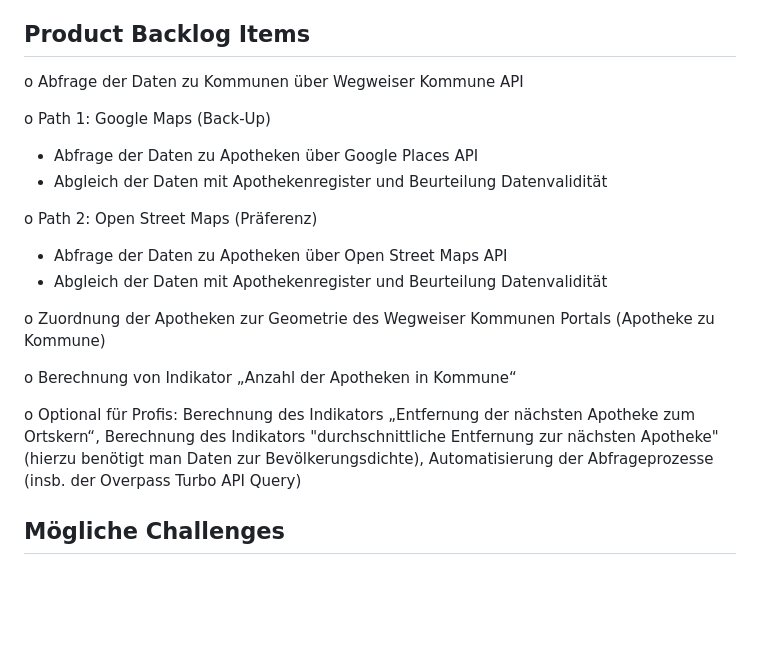
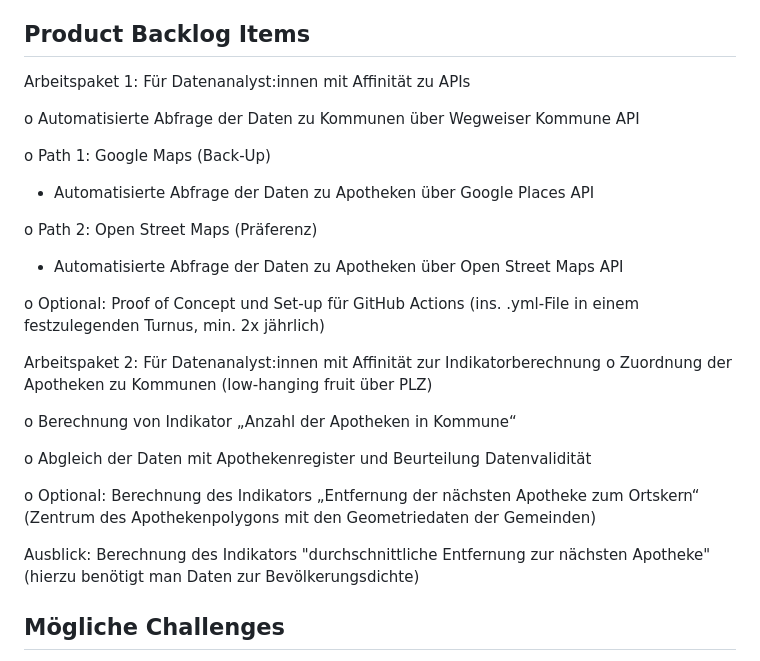
Before and after one commit to bertelsmannstift/wkindicators, a Markdown page: README.md, the part around the change. GitHub-like rendering; blank space fills up the shorter version.

```diff
--- a/README.md
+++ b/README.md
@@ -35,23 +35,28 @@ Uns liegt eine Liste der Kommunen mit über 5.000 Einwohnern, die auf dem Wegwei
 - Apothekenregisterdaten (Stichprobe mit 100 Kommunen)
 
 ## Product Backlog Items
+Arbeitspaket 1: Für Datenanalyst:innen mit Affinität zu APIs
 
-o	Abfrage der Daten zu Kommunen über Wegweiser Kommune API
+o	Automatisierte Abfrage der Daten zu Kommunen über Wegweiser Kommune API
 
 o	Path 1: Google Maps (Back-Up)
- - Abfrage der Daten zu Apotheken über Google Places API
- - Abgleich der Daten mit Apothekenregister und Beurteilung Datenvalidität
+ - Automatisierte Abfrage der Daten zu Apotheken über Google Places API
 
 o	Path 2: Open Street Maps (Präferenz)
- - Abfrage der Daten zu Apotheken über Open Street Maps API
- - Abgleich der Daten mit Apothekenregister und Beurteilung Datenvalidität
+ - Automatisierte Abfrage der Daten zu Apotheken über Open Street Maps API
 
-o	Zuordnung der Apotheken zur Geometrie des Wegweiser Kommunen Portals (Apotheke zu Kommune)
+o	Optional: Proof of Concept und Set-up für GitHub Actions (ins. .yml-File in einem festzulegenden Turnus, min. 2x jährlich)
+
+Arbeitspaket 2: Für Datenanalyst:innen mit Affinität zur Indikatorberechnung
+o	Zuordnung der Apotheken zu Kommunen (low-hanging fruit über PLZ)
 
 o	Berechnung von Indikator „Anzahl der Apotheken in Kommune“
 
-o Optional für Profis: Berechnung des Indikators „Entfernung der nächsten Apotheke zum Ortskern“, Berechnung des Indikators "durchschnittliche Entfernung zur nächsten Apotheke" (hierzu benötigt man Daten zur Bevölkerungsdichte), Automatisierung der Abfrageprozesse (insb. der Overpass Turbo API Query)
+o	Abgleich der Daten mit Apothekenregister und Beurteilung Datenvalidität
 
+o	Optional: Berechnung des Indikators „Entfernung der nächsten Apotheke zum Ortskern“ (Zentrum des Apothekenpolygons mit den Geometriedaten der Gemeinden)
+
+Ausblick: Berechnung des Indikators "durchschnittliche Entfernung zur nächsten Apotheke" (hierzu benötigt man Daten zur Bevölkerungsdichte)
 
 ## Mögliche Challenges
 - Matching Issues
```
